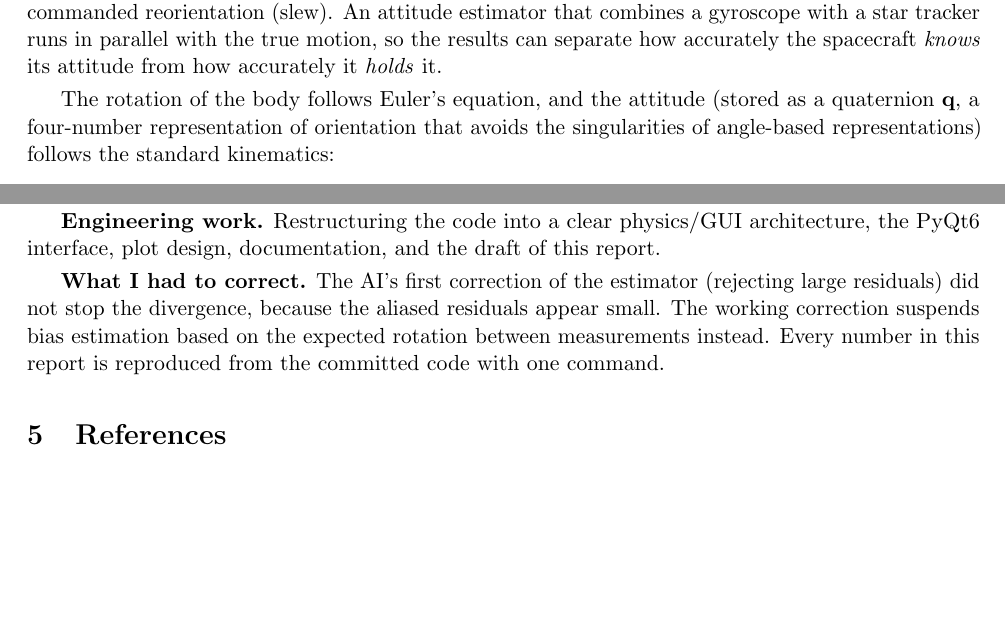
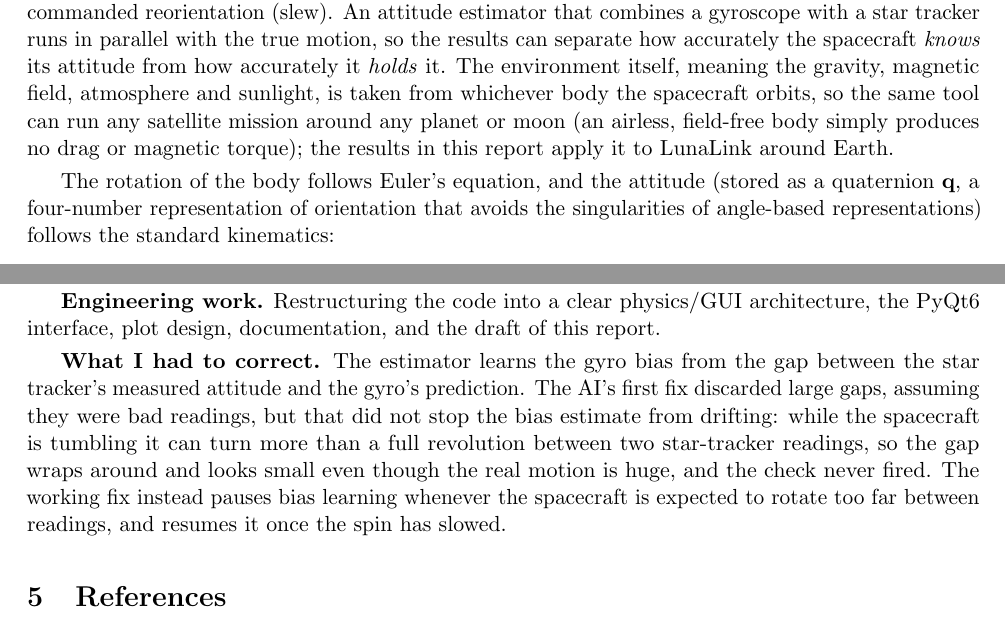
Before and after one commit to hemrajchauhan/lunalink-adcs, a LaTeX document (output/LunaLink_ADCS_Report.tex): two parts of pages 1 and 10 of 10, joined at a grey line, cut so that both start at the same text, the shorter picture padded with empty space. Compiled offline with pdfLaTeX.

Commit message:
updated report

```diff
--- a/output/LunaLink_ADCS_Report.tex
+++ b/output/LunaLink_ADCS_Report.tex
@@ -87,7 +87,12 @@ a combined detumble-then-point mission, and a commanded reorientation
 (slew). An attitude estimator that combines a gyroscope with a star
 tracker runs in parallel with the true motion, so the results can
 separate how accurately the spacecraft \emph{knows} its attitude from how
-accurately it \emph{holds} it.
+accurately it \emph{holds} it. The environment itself, meaning the
+gravity, magnetic field, atmosphere and sunlight, is taken from whichever
+body the spacecraft orbits, so the same tool can run any satellite mission
+around any planet or moon (an airless, field-free body simply produces no
+drag or magnetic torque); the results in this report apply it to LunaLink
+around Earth.
 
 The rotation of the body follows Euler's equation, and the attitude
 (stored as a quaternion \(\mathbf q\), a four-number representation of
@@ -664,12 +669,15 @@ later code changes cannot alter the physics unnoticed.
 physics/GUI architecture, the PyQt6 interface, plot design,
 documentation, and the draft of this report.
 
-\textbf{What I had to correct.} The AI's first correction of the
-estimator (rejecting large residuals) did not stop the divergence,
-because the aliased residuals appear small. The working correction
-suspends bias estimation based on the expected rotation between
-measurements instead. Every number in this report is reproduced from the
-committed code with one command.
+\textbf{What I had to correct.} The estimator learns the gyro bias from
+the gap between the star tracker's measured attitude and the gyro's
+prediction. The AI's first fix discarded large gaps, assuming they were
+bad readings, but that did not stop the bias estimate from drifting: while
+the spacecraft is tumbling it can turn more than a full revolution between
+two star-tracker readings, so the gap wraps around and looks small even
+though the real motion is huge, and the check never fired. The working fix
+instead pauses bias learning whenever the spacecraft is expected to rotate
+too far between readings, and resumes it once the spin has slowed.
 
 % -------------------------------------------------------------------------
 \section{References}
```
Also changed, not shown: output/LunaLink_ADCS_Report.pdf, output/detumble_angular_momentum.png, output/detumble_angular_velocity.png, output/detumble_attitude_error.png, output/detumble_disturbance_torque.png, output/detumble_momentum_budget.png, output/detumble_orientation.png, output/detumble_pointing_budget.png, output/sunpoint_angular_momentum.png, output/sunpoint_disturbance_torque.png, output/sunpoint_momentum_budget.png, output/sunpoint_pointing_budget.png, output/sunpoint_rw_momentum.png, 4 other files.
